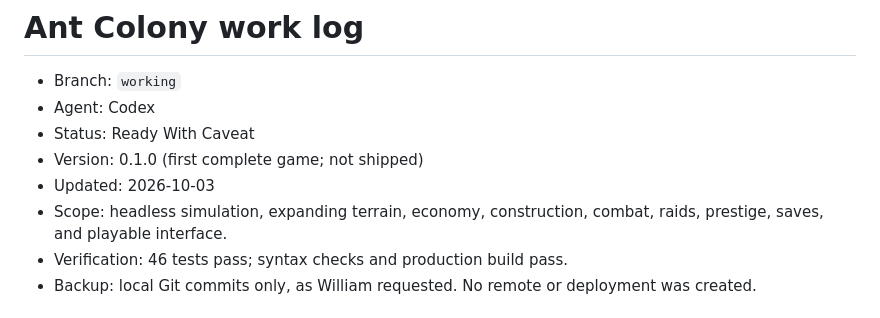
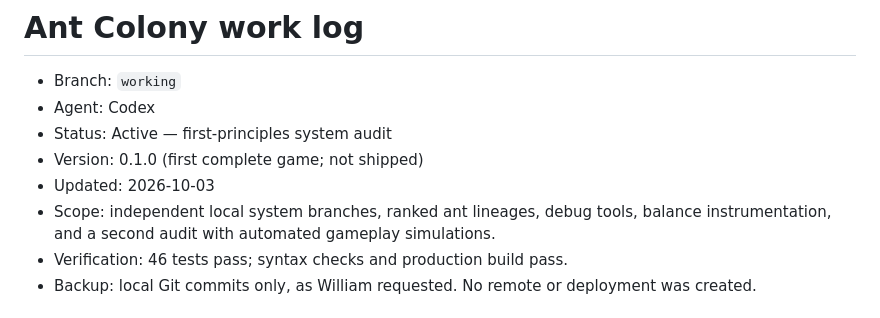
Before and after one commit to wehinson/ant-colony, a Markdown page: BRANCHES.md, the part around the change. Rendered like a GitHub page.

```diff
--- a/BRANCHES.md
+++ b/BRANCHES.md
@@ -2,10 +2,10 @@
 
 - Branch: `working`
 - Agent: Codex
-- Status: Ready With Caveat
+- Status: Active — first-principles system audit
 - Version: 0.1.0 (first complete game; not shipped)
 - Updated: 2026-10-03
-- Scope: headless simulation, expanding terrain, economy, construction, combat, raids, prestige, saves, and playable interface.
+- Scope: independent local system branches, ranked ant lineages, debug tools, balance instrumentation, and a second audit with automated gameplay simulations.
 - Verification: 46 tests pass; syntax checks and production build pass.
 - Backup: local Git commits only, as William requested. No remote or deployment was created.
 
```
Also changed, not shown: docs/design-contract.md (added, +25 -0 lines).
